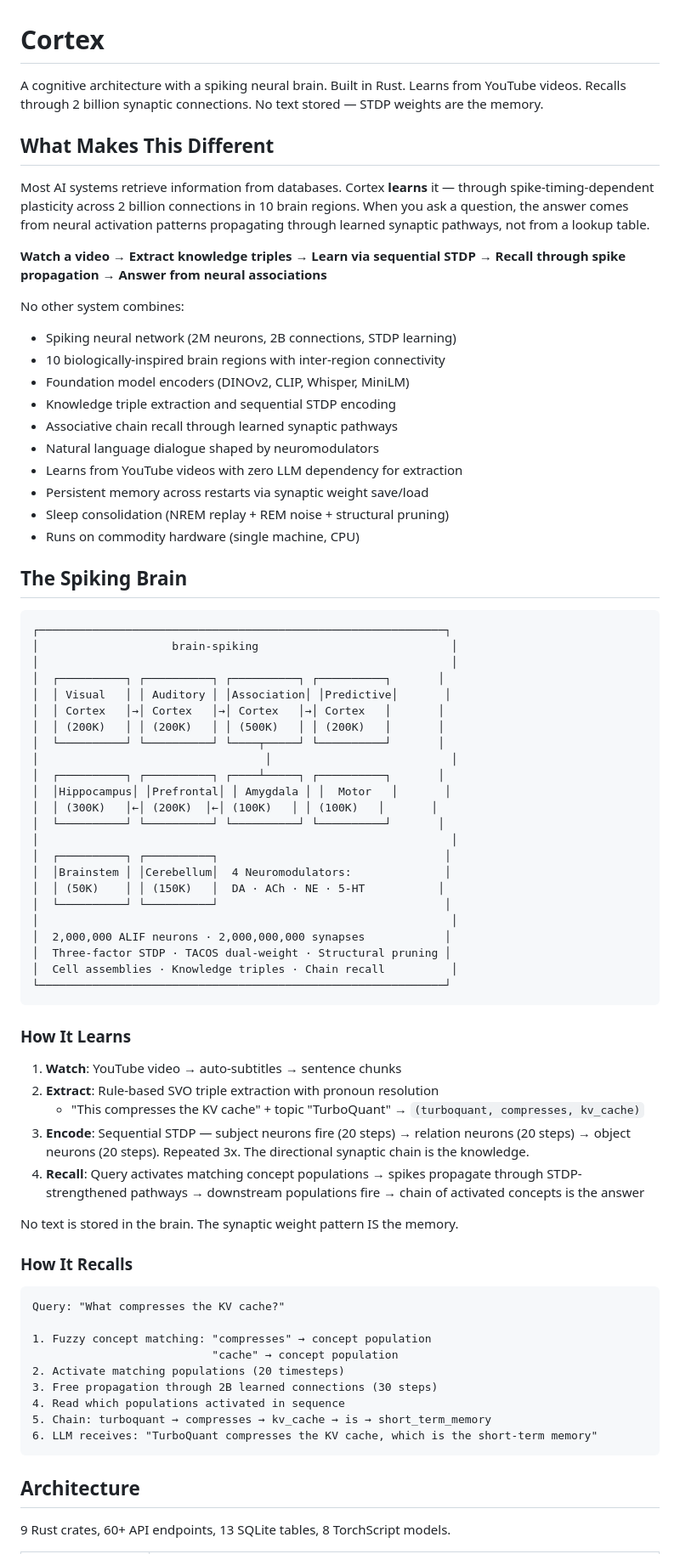
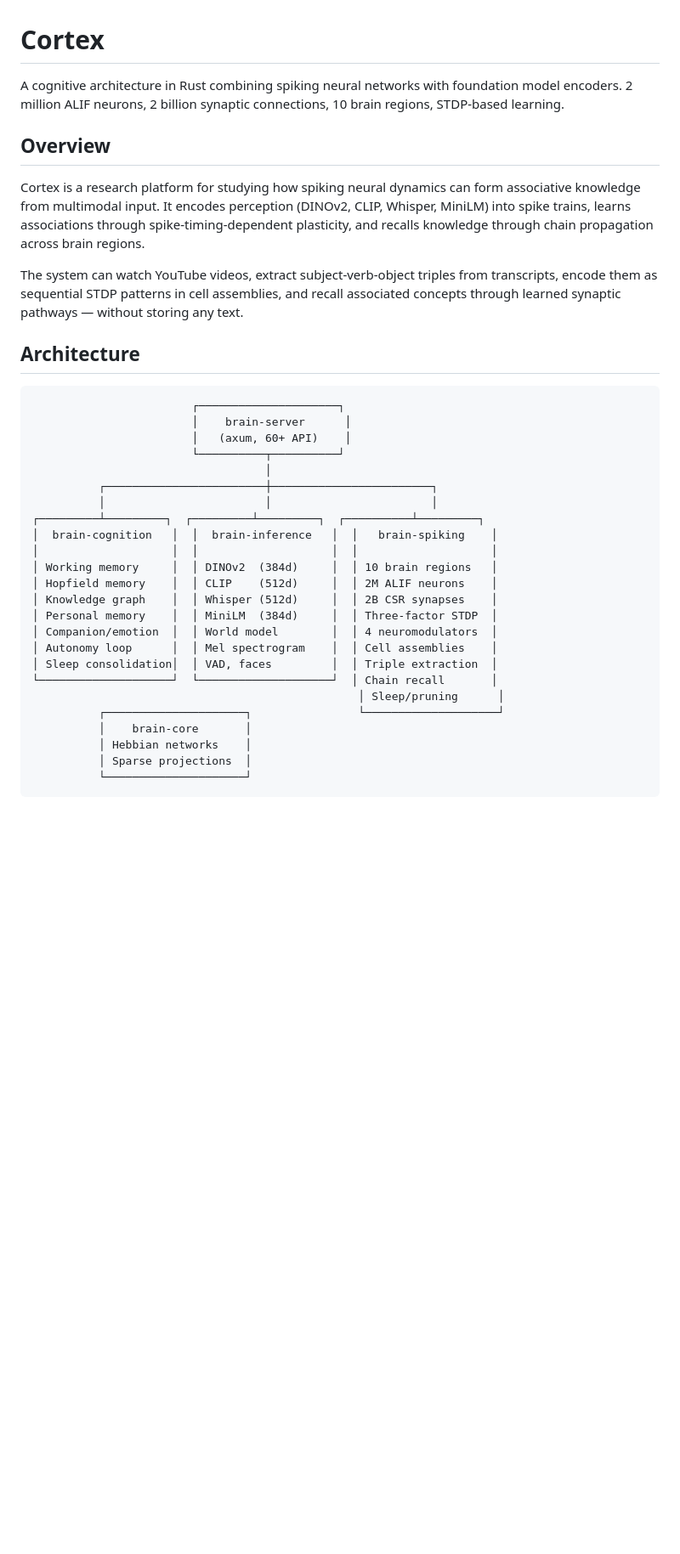
Before and after one commit to sbuysse/cortex, a Markdown page: README.md, the part around one of its changes. Shown at 85% size. Drawn GitHub-style; blank space fills up the shorter version.

Commit message:
docs: rewrite README — factual, scientific, clear installation guide

````diff
--- a/README.md
+++ b/README.md
@@ -1,78 +1,39 @@
 # Cortex
 
-A cognitive architecture with a spiking neural brain. Built in Rust. Learns from YouTube videos. Recalls through 2 billion synaptic connections. No text stored — STDP weights are the memory.
+A cognitive architecture in Rust combining spiking neural networks with foundation model encoders. 2 million ALIF neurons, 2 billion synaptic connections, 10 brain regions, STDP-based learning.
 
-## What Makes This Different
+## Overview
 
-Most AI systems retrieve information from databases. Cortex **learns** it — through spike-timing-dependent plasticity across 2 billion connections in 10 brain regions. When you ask a question, the answer comes from neural activation patterns propagating through learned synaptic pathways, not from a lookup table.
+Cortex is a research platform for studying how spiking neural dynamics can form associative knowledge from multimodal input. It encodes perception (DINOv2, CLIP, Whisper, MiniLM) into spike trains, learns associations through spike-timing-dependent plasticity, and recalls knowledge through chain propagation across brain regions.
 
-**Watch a video → Extract knowledge triples → Learn via sequential STDP → Recall through spike propagation → Answer from neural associations**
-
-No other system combines:
-- Spiking neural network (2M neurons, 2B connections, STDP learning)
-- 10 biologically-inspired brain regions with inter-region connectivity
-- Foundation model encoders (DINOv2, CLIP, Whisper, MiniLM)
-- Knowledge triple extraction and sequential STDP encoding
-- Associative chain recall through learned synaptic pathways
-- Natural language dialogue shaped by neuromodulators
-- Learns from YouTube videos with zero LLM dependency for extraction
-- Persistent memory across restarts via synaptic weight save/load
-- Sleep consolidation (NREM replay + REM noise + structural pruning)
-- Runs on commodity hardware (single machine, CPU)
-
-## The Spiking Brain
-
-```
-┌─────────────────────────────────────────────────────────────┐
-│                    brain-spiking                             │
-│                                                              │
-│  ┌──────────┐ ┌──────────┐ ┌──────────┐ ┌──────────┐       │
-│  │ Visual   │ │ Auditory │ │Association│ │Predictive│       │
-│  │ Cortex   │→│ Cortex   │→│ Cortex   │→│ Cortex   │       │
-│  │ (200K)   │ │ (200K)   │ │ (500K)   │ │ (200K)   │       │
-│  └──────────┘ └──────────┘ └────┬─────┘ └──────────┘       │
-│                                  │                           │
-│  ┌──────────┐ ┌──────────┐ ┌────┴─────┐ ┌──────────┐       │
-│  │Hippocampus│ │Prefrontal│ │ Amygdala │ │  Motor   │       │
-│  │ (300K)   │←│ (200K)  │←│ (100K)   │ │ (100K)   │       │
-│  └──────────┘ └──────────┘ └──────────┘ └──────────┘       │
-│                                                              │
-│  ┌──────────┐ ┌──────────┐                                  │
-│  │Brainstem │ │Cerebellum│  4 Neuromodulators:              │
-│  │ (50K)    │ │ (150K)   │  DA · ACh · NE · 5-HT           │
-│  └──────────┘ └──────────┘                                  │
-│                                                              │
-│  2,000,000 ALIF neurons · 2,000,000,000 synapses            │
-│  Three-factor STDP · TACOS dual-weight · Structural pruning │
-│  Cell assemblies · Knowledge triples · Chain recall          │
-└─────────────────────────────────────────────────────────────┘
-```
-
-### How It Learns
-
-1. **Watch**: YouTube video → auto-subtitles → sentence chunks
-2. **Extract**: Rule-based SVO triple extraction with pronoun resolution
-   - "This compresses the KV cache" + topic "TurboQuant" → `(turboquant, compresses, kv_cache)`
-3. **Encode**: Sequential STDP — subject neurons fire (20 steps) → relation neurons (20 steps) → object neurons (20 steps). Repeated 3x. The directional synaptic chain is the knowledge.
-4. **Recall**: Query activates matching concept populations → spikes propagate through STDP-strengthened pathways → downstream populations fire → chain of activated concepts is the answer
-
-No text is stored in the brain. The synaptic weight pattern IS the memory.
-
-### How It Recalls
-
-```
-Query: "What compresses the KV cache?"
-
-1. Fuzzy concept matching: "compresses" → concept population
-                           "cache" → concept population
-2. Activate matching populations (20 timesteps)
-3. Free propagation through 2B learned connections (30 steps)
-4. Read which populations activated in sequence
-5. Chain: turboquant → compresses → kv_cache → is → short_term_memory
-6. LLM receives: "TurboQuant compresses the KV cache, which is the short-term memory"
-```
+The system can watch YouTube videos, extract subject-verb-object triples from transcripts, encode them as sequential STDP patterns in cell assemblies, and recall associated concepts through learned synaptic pathways — without storing any text.
 
 ## Architecture
 
-9 Rust crates, 60+ API endpoints, 13 SQLite tables, 8 TorchScript models.
+```
+                        ┌─────────────────────┐
+                        │    brain-server      │
+                        │   (axum, 60+ API)    │
+                        └──────────┬──────────┘
+                                   │
+          ┌────────────────────────┼────────────────────────┐
+          │                        │                        │
+┌─────────┴─────────┐  ┌─────────┴─────────┐  ┌──────────┴─────────┐
+│  brain-cognition   │  │  brain-inference   │  │   brain-spiking    │
+│                    │  │                    │  │                    │
+│ Working memory     │  │ DINOv2  (384d)     │  │ 10 brain regions   │
+│ Hopfield memory    │  │ CLIP    (512d)     │  │ 2M ALIF neurons    │
+│ Knowledge graph    │  │ Whisper (512d)     │  │ 2B CSR synapses    │
+│ Personal memory    │  │ MiniLM  (384d)     │  │ Three-factor STDP  │
+│ Companion/emotion  │  │ World model        │  │ 4 neuromodulators  │
+│ Autonomy loop      │  │ Mel spectrogram    │  │ Cell assemblies    │
+│ Sleep consolidation│  │ VAD, faces         │  │ Triple extraction  │
+└────────────────────┘  └────────────────────┘  │ Chain recall       │
+                                                 │ Sleep/pruning      │
+          ┌─────────────────────┐                └────────────────────┘
+          │    brain-core       │
+          │ Hebbian networks    │
+          │ Sparse projections  │
+          └─────────────────────┘
+```
 
````
Also changed, not shown: other parts of README.md (+134 -59 lines).
